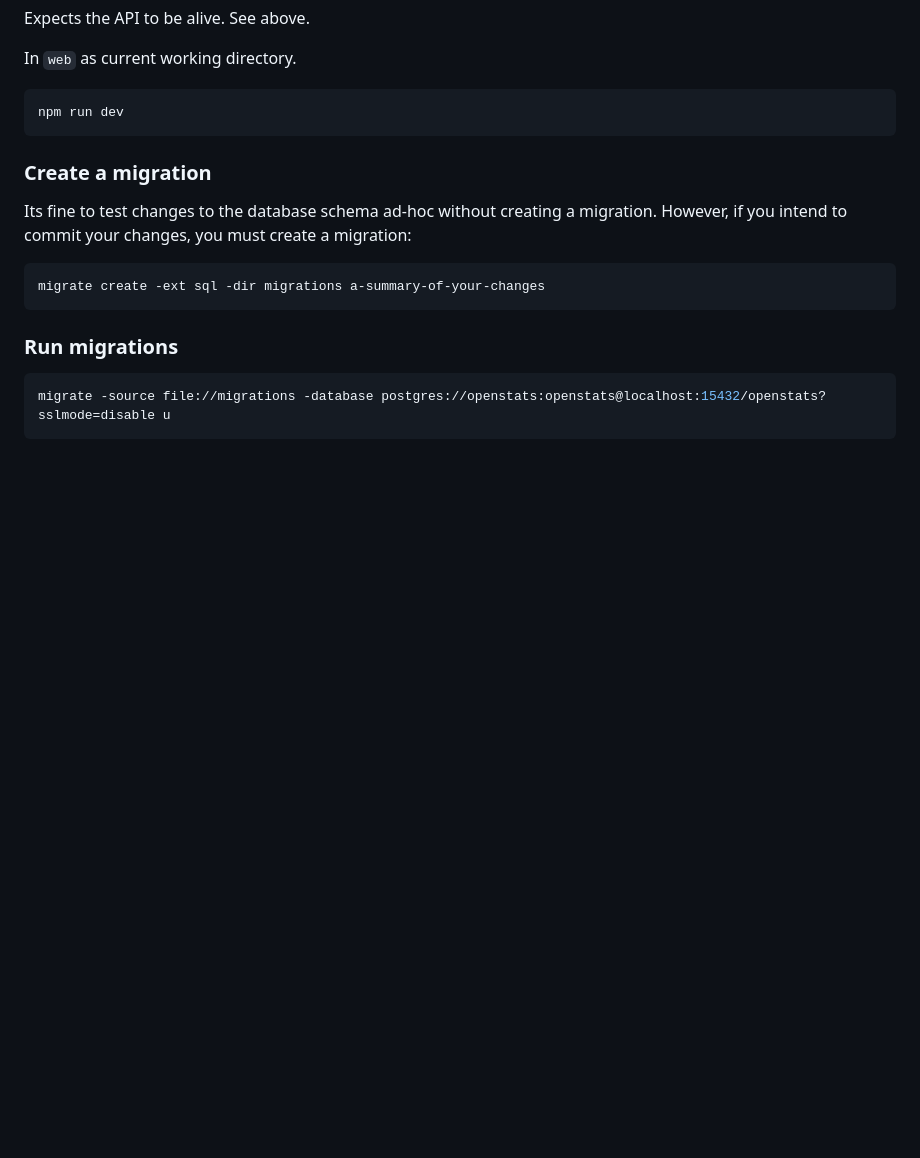
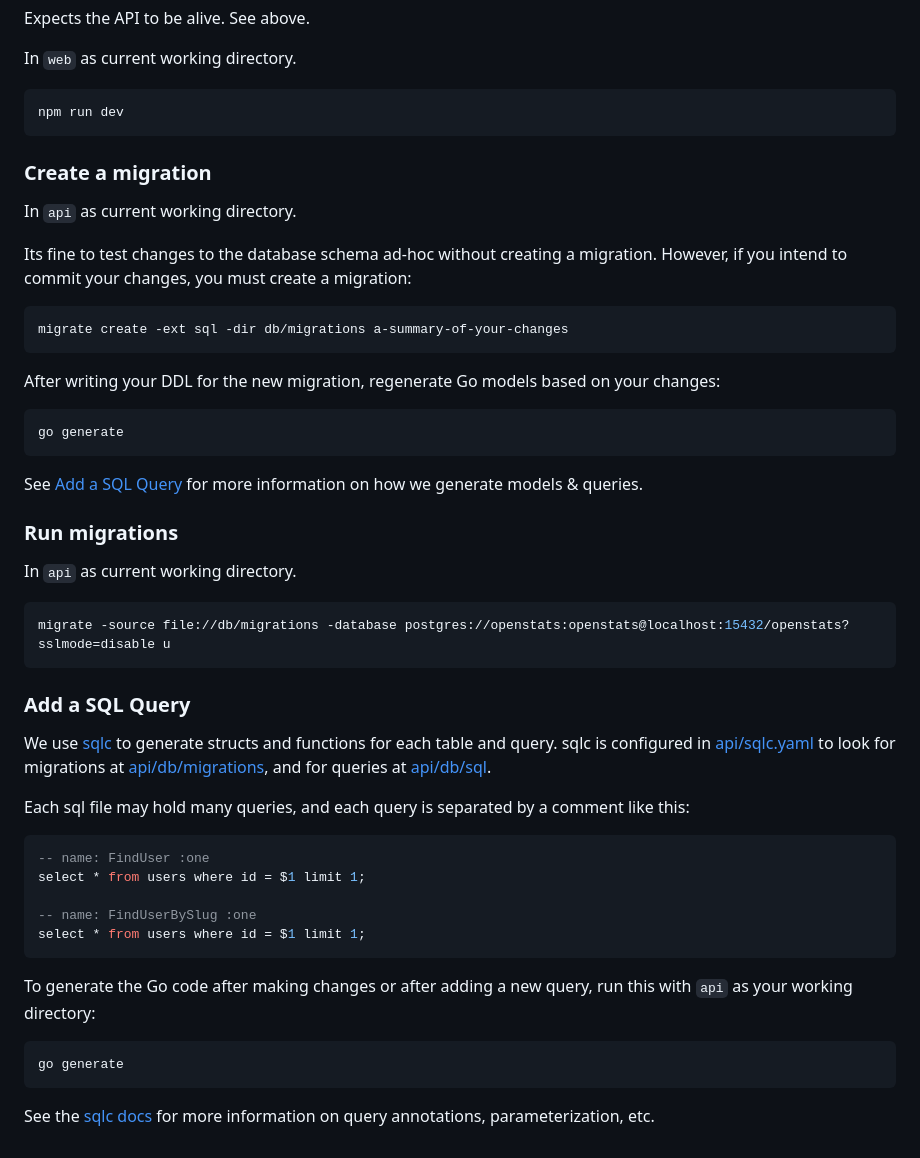
Before and after one commit to openstats-gh/openstats, a Markdown page: README.md, the part around the change. GitHub-like rendering; blank space fills up the shorter version.

Commit message:
add more instructions around sql queries

````diff
--- a/README.md
+++ b/README.md
@@ -106,15 +106,49 @@ npm run dev
 
 ### Create a migration
 
+In `api` as current working directory.
+
 Its fine to test changes to the database schema ad-hoc without creating a migration. However, if you intend to commit
 your changes, you must create a migration:
 
 ```shell
-migrate create -ext sql -dir migrations a-summary-of-your-changes
+migrate create -ext sql -dir db/migrations a-summary-of-your-changes
 ```
+
+After writing your DDL for the new migration, regenerate Go models based on your changes:
+
+```shell
+go generate
+```
+
+See [Add a SQL Query](#add-a-sql-query) for more information on how we generate models & queries.
 
 ### Run migrations
 
+In `api` as current working directory.
+
 ```shell
-migrate -source file://migrations -database postgres://openstats:openstats@localhost:15432/openstats?sslmode=disable u
+migrate -source file://db/migrations -database postgres://openstats:openstats@localhost:15432/openstats?sslmode=disable u
 ```
+
+### Add a SQL Query
+
+We use [sqlc](https://sqlc.dev) to generate structs and functions for each table and query. sqlc is configured in [api/sqlc.yaml](./api/sqlc.yaml) to look for migrations at [api/db/migrations](./api/db/migrations/), and for queries at [api/db/sql](./api/db/sql).
+
+Each sql file may hold many queries, and each query is separated by a comment like this:
+
+```sql
+-- name: FindUser :one
+select * from users where id = $1 limit 1;
+
+-- name: FindUserBySlug :one
+select * from users where id = $1 limit 1;
+```
+
+To generate the Go code after making changes or after adding a new query, run this with `api` as your working directory:
+
+```shell
+go generate
+```
+
+See the [sqlc docs](https://docs.sqlc.dev/en/v1.29.0/) for more information on query annotations, parameterization, etc.
````
